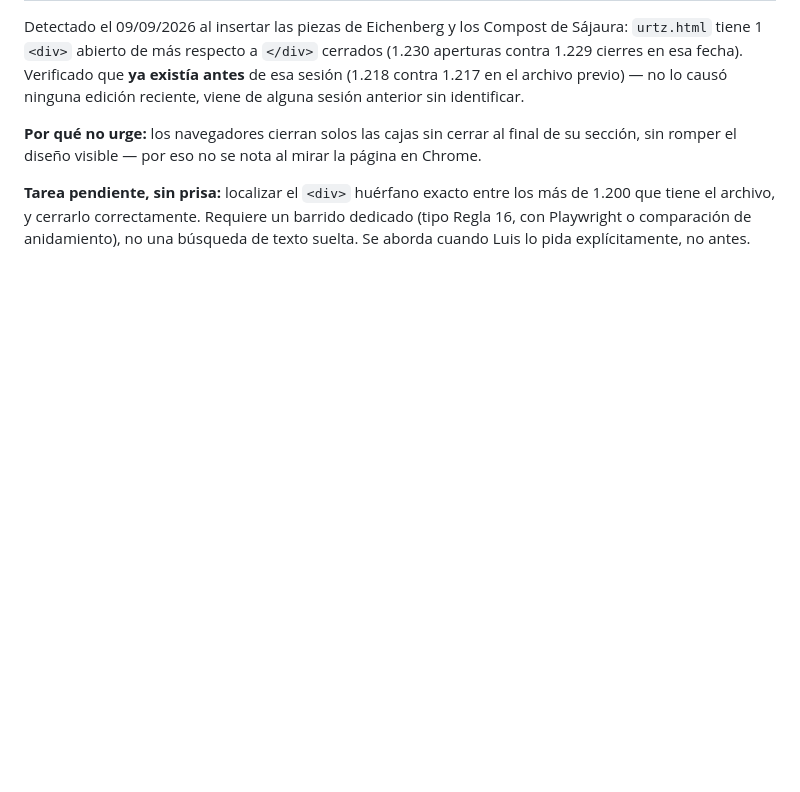
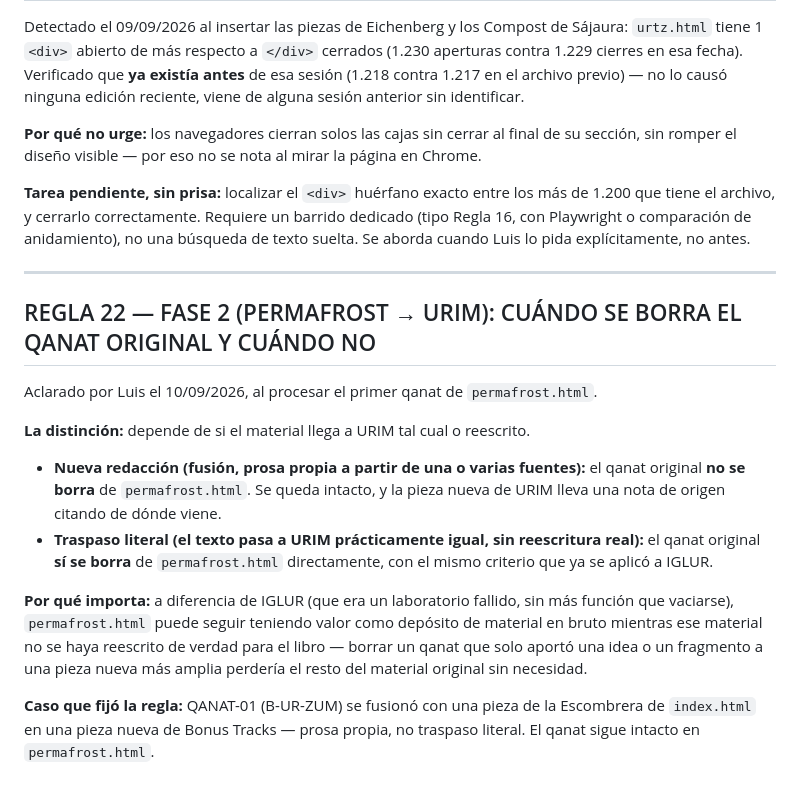
Before and after one commit to beltzaexperience/UR-SAPIENS, a Markdown page: NOTAS-URTZ.md, the part around the change. GitHub-like rendering; blank space fills up the shorter version.

Commit message:
Añade REGLA 22: cuándo se borra el qanat original en Fase 2
Nueva redacción/fusión → el qanat original se queda intacto en
permafrost.html, con nota de origen en la pieza nueva. Traspaso
literal → se borra directamente, mismo criterio que IGLUR.

Co-Authored-By: Claude Sonnet 5 <noreply@anthropic.com>
Claude-Session: https://claude.ai/code/session_01SrBXYx62rQ7bV3Qfs689tW

```diff
--- a/NOTAS-URTZ.md
+++ b/NOTAS-URTZ.md
@@ -405,3 +405,18 @@ Detectado el 09/09/2026 al insertar las piezas de Eichenberg y los Compost de S
 **Por qué no urge:** los navegadores cierran solos las cajas sin cerrar al final de su sección, sin romper el diseño visible — por eso no se nota al mirar la página en Chrome.
 
 **Tarea pendiente, sin prisa:** localizar el `<div>` huérfano exacto entre los más de 1.200 que tiene el archivo, y cerrarlo correctamente. Requiere un barrido dedicado (tipo Regla 16, con Playwright o comparación de anidamiento), no una búsqueda de texto suelta. Se aborda cuando Luis lo pida explícitamente, no antes.
+
+---
+
+## REGLA 22 — FASE 2 (PERMAFROST → URIM): CUÁNDO SE BORRA EL QANAT ORIGINAL Y CUÁNDO NO
+
+Aclarado por Luis el 10/09/2026, al procesar el primer qanat de `permafrost.html`.
+
+**La distinción:** depende de si el material llega a URIM tal cual o reescrito.
+
+- **Nueva redacción (fusión, prosa propia a partir de una o varias fuentes):** el qanat original **no se borra** de `permafrost.html`. Se queda intacto, y la pieza nueva de URIM lleva una nota de origen citando de dónde viene.
+- **Traspaso literal (el texto pasa a URIM prácticamente igual, sin reescritura real):** el qanat original **sí se borra** de `permafrost.html` directamente, con el mismo criterio que ya se aplicó a IGLUR.
+
+**Por qué importa:** a diferencia de IGLUR (que era un laboratorio fallido, sin más función que vaciarse), `permafrost.html` puede seguir teniendo valor como depósito de material en bruto mientras ese material no se haya reescrito de verdad para el libro — borrar un qanat que solo aportó una idea o un fragmento a una pieza nueva más amplia perdería el resto del material original sin necesidad.
+
+**Caso que fijó la regla:** QANAT-01 (B-UR-ZUM) se fusionó con una pieza de la Escombrera de `index.html` en una pieza nueva de Bonus Tracks — prosa propia, no traspaso literal. El qanat sigue intacto en `permafrost.html`.
```
